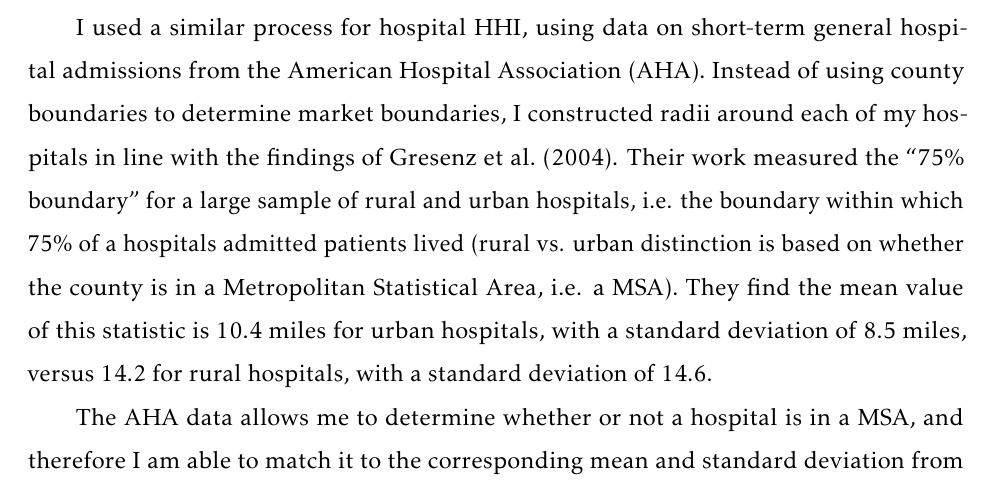
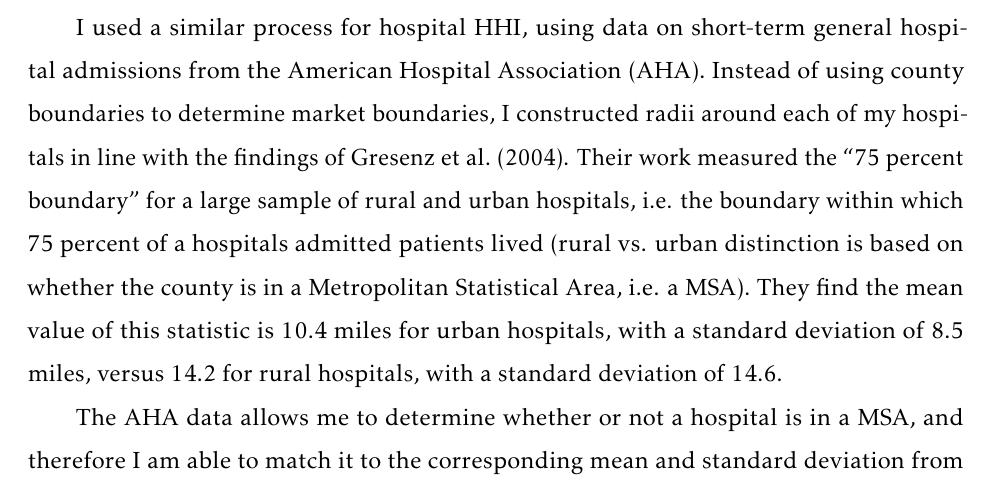
Before and after one commit to jaketg97/test, a LaTeX paper (aca_competition_consolidation/paper/Insurance Competition in the Age of Provider Consolidation.tex): part of page 24 of 35, cut so that both start at the same text. Compiled offline with pdfLaTeX.

Commit message:
percent not percent

```diff
--- a/aca_competition_consolidation/paper/Insurance Competition in the Age of Provider Consolidation.tex
+++ b/aca_competition_consolidation/paper/Insurance Competition in the Age of Provider Consolidation.tex
@@ -317,7 +317,7 @@ That said, some of the out-sized importance attached to ACA exchanges is deserve
 \subsection{Herfindahl-Hirschman index (HHI) calculations}
 Insurer HHI was calculated using the issuer-level enrollment data publicly available from the Center for Medicare and Medicaid Services. The data included enrollment counts by county and issuer. I calculated market share for each issuer in each county, and then squared and summed the result.
 
-I used a similar process for hospital HHI, using data on short-term general hospital admissions from the American Hospital Association (AHA). Instead of using county boundaries to determine market boundaries, I constructed radii around each of my hospitals in line with the findings of \citet{gresenz_updated_2004}. Their work measured the "75\% boundary" for a large sample of rural and urban hospitals, i.e. the boundary within which 75\% of a hospitals admitted patients lived (rural vs. urban distinction is based on whether the county is in a Metropolitan Statistical Area, i.e. a MSA). They find the mean value of this statistic is 10.4 miles for urban hospitals, with a standard deviation of 8.5 miles, versus 14.2 for rural hospitals, with a standard deviation of 14.6.
+I used a similar process for hospital HHI, using data on short-term general hospital admissions from the American Hospital Association (AHA). Instead of using county boundaries to determine market boundaries, I constructed radii around each of my hospitals in line with the findings of \citet{gresenz_updated_2004}. Their work measured the "75 percent boundary" for a large sample of rural and urban hospitals, i.e. the boundary within which 75 percent of a hospitals admitted patients lived (rural vs. urban distinction is based on whether the county is in a Metropolitan Statistical Area, i.e. a MSA). They find the mean value of this statistic is 10.4 miles for urban hospitals, with a standard deviation of 8.5 miles, versus 14.2 for rural hospitals, with a standard deviation of 14.6.
 
 The AHA data allows me to determine whether or not a hospital is in a MSA, and therefore I am able to match it to the corresponding mean and standard deviation from \citet{gresenz_updated_2004}. I use $\bar{x} + 2s_x$ for the radii of the hospital HHI used in the paper (i.e. 27.4 miles for urban hospitals, 43.4 miles for rural hospitals), and count a hospital as part of a county's market if its circle overlaps the centroid of the county. I counted hospitals under the same health system as one firm. I geocoded the AHA data using \citet{kahle_ggmap_2013}, and found the centroid of the counties in my data using \citet{bivand_rgeos_2020}.
 
```
Also changed, not shown: aca_competition_consolidation/paper/Insurance Competition in the Age of Provider Consolidation.pdf, 2 other files.
